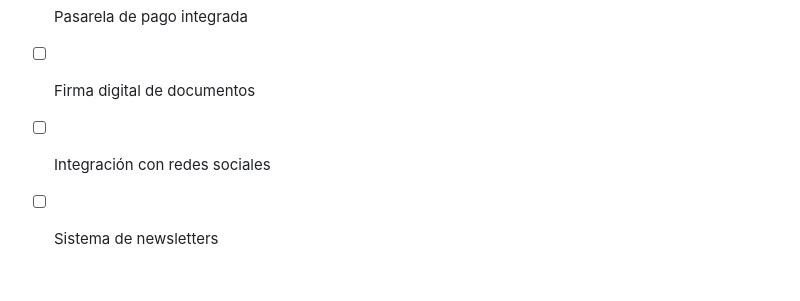
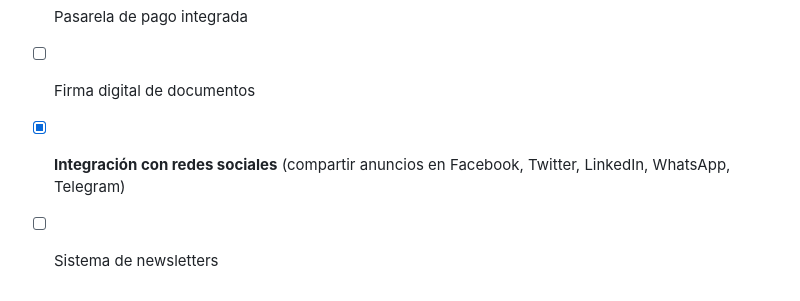
Before and after one commit to matatunos/GestionSocios, a Markdown page: README.md, the part around the change. Rendered like a GitHub page.

Commit message:
docs: marcar integración con redes sociales como completada en roadmap

```diff
--- a/README.md
+++ b/README.md
@@ -568,5 +568,5 @@ Este proyecto está bajo licencia MIT. Ver archivo `LICENSE` para más detalles.
 - [ ] Sistema de reservas online
 - [ ] Pasarela de pago integrada
 - [ ] Firma digital de documentos
-- [ ] Integración con redes sociales
+- [x] **Integración con redes sociales** (compartir anuncios en Facebook, Twitter, LinkedIn, WhatsApp, Telegram)
 - [ ] Sistema de newsletters
```
